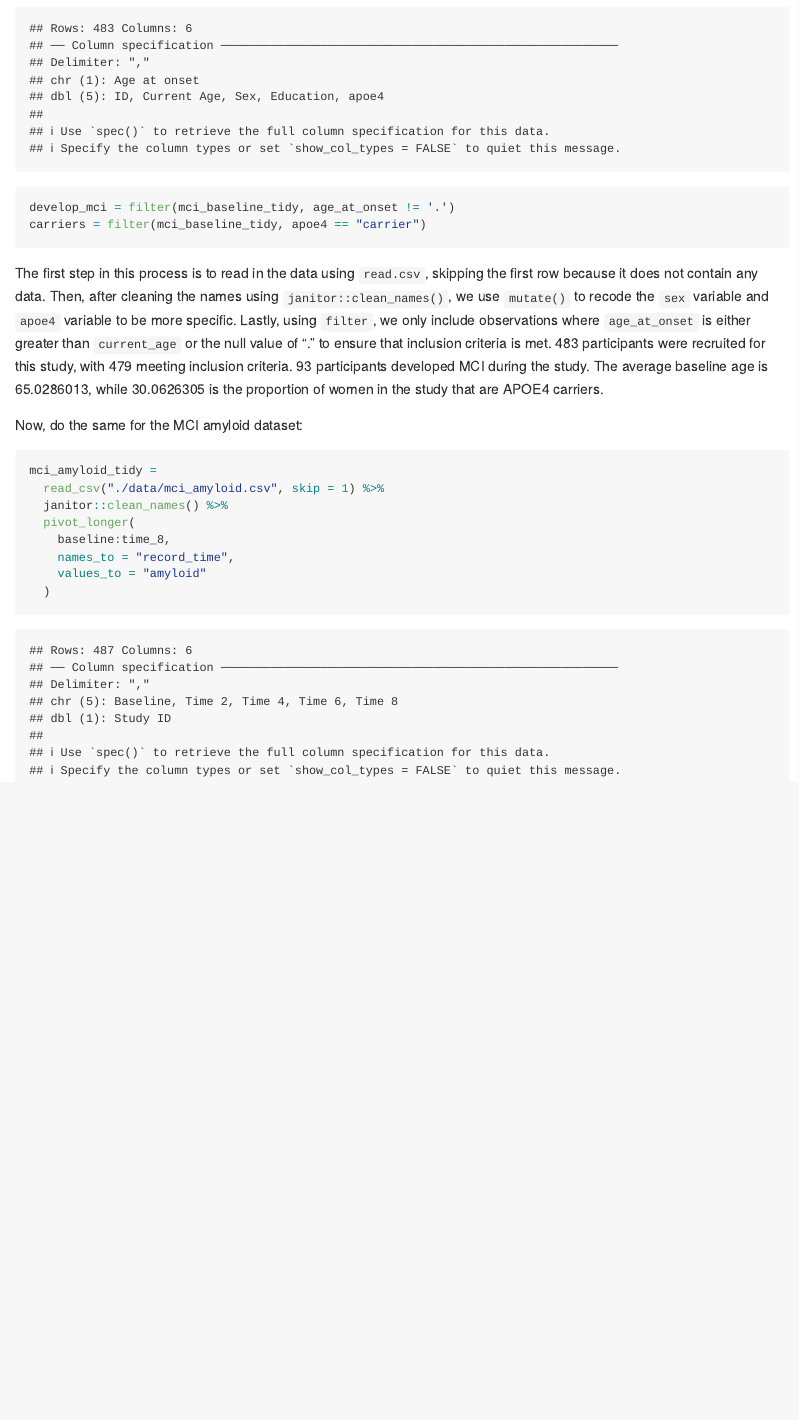
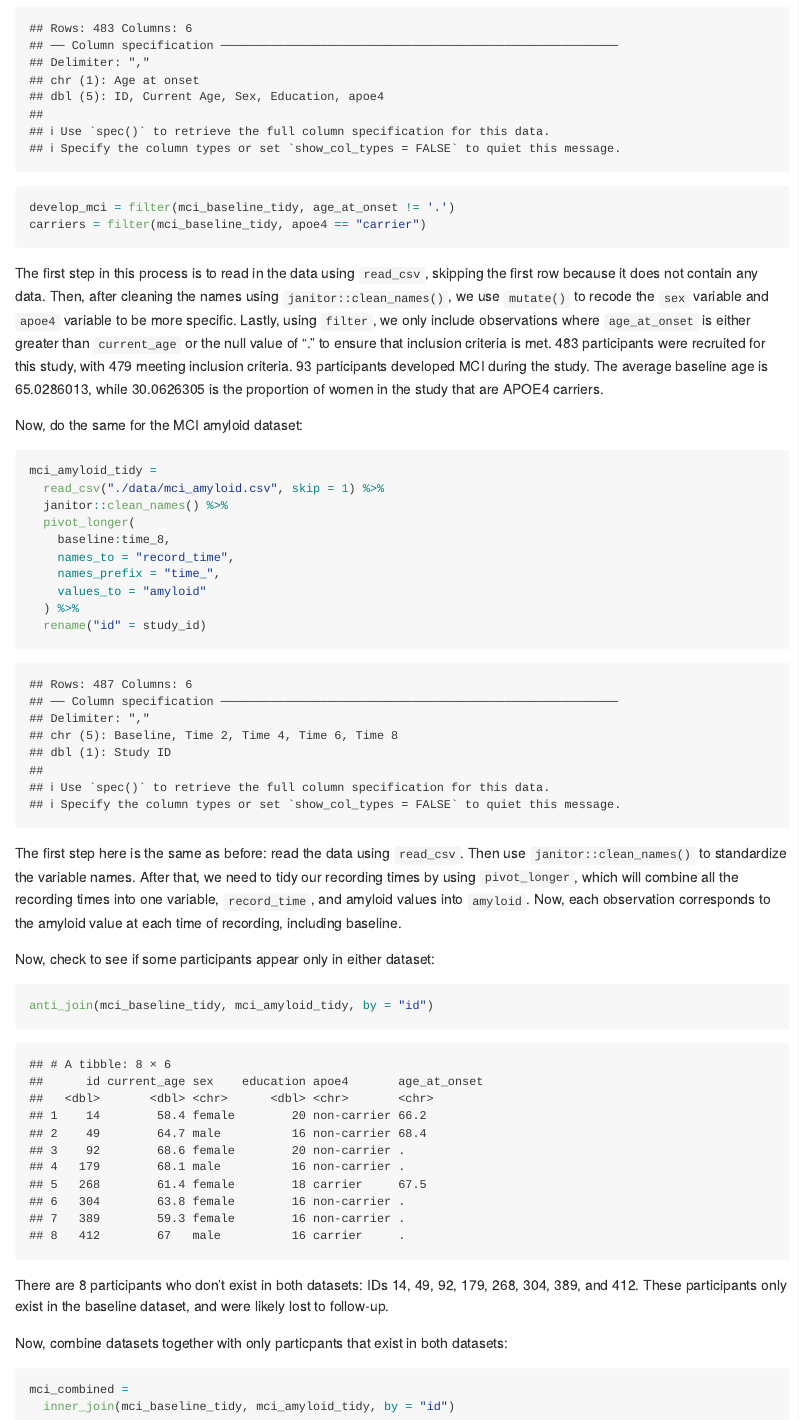
Before and after one commit to cdai18/p8105_hw2_cd3347, an R Markdown document (p8105_hw2_cd3347.Rmd): the page in a window 1100 px wide, from 1930 px down. The pictures show the output file p8105_hw2_cd3347.md that the author committed with the source, drawn offline in the style of GitHub; long lines of code are wrapped.

Commit message:
finding participants that aren't in both datasets and combining base and amyloid

````diff
--- a/p8105_hw2_cd3347.Rmd
+++ b/p8105_hw2_cd3347.Rmd
@@ -78,7 +78,7 @@ develop_mci = filter(mci_baseline_tidy, age_at_onset != '.')
 carriers = filter(mci_baseline_tidy, apoe4 == "carrier")
 ```
 
-The first step in this process is to read in the data using `read.csv`, skipping the first row because it does not contain any data. Then, after cleaning the names using `janitor::clean_names()`, we use `mutate()` to recode the `sex` variable and `apoe4` variable to be more specific. Lastly, using `filter`, we only include observations where `age_at_onset` is either greater than `current_age` or the null value of "." to ensure that inclusion criteria is met. 483 participants were recruited for this study, with `r nrow(mci_baseline_tidy)` meeting inclusion criteria. `r nrow(develop_mci)` participants developed MCI during the study. The average baseline age is `r mean(mci_baseline_tidy$current_age)`, while `r (nrow(carriers)/479) * 100` is the proportion of women in the study that are APOE4 carriers.
+The first step in this process is to read in the data using `read_csv`, skipping the first row because it does not contain any data. Then, after cleaning the names using `janitor::clean_names()`, we use `mutate()` to recode the `sex` variable and `apoe4` variable to be more specific. Lastly, using `filter`, we only include observations where `age_at_onset` is either greater than `current_age` or the null value of "." to ensure that inclusion criteria is met. 483 participants were recruited for this study, with `r nrow(mci_baseline_tidy)` meeting inclusion criteria. `r nrow(develop_mci)` participants developed MCI during the study. The average baseline age is `r mean(mci_baseline_tidy$current_age)`, while `r (nrow(carriers)/479) * 100` is the proportion of women in the study that are APOE4 carriers.
 
 
 Now, do the same for the MCI amyloid dataset:
@@ -90,6 +90,25 @@ mci_amyloid_tidy =
   pivot_longer(
     baseline:time_8,
     names_to = "record_time",
+    names_prefix = "time_",
     values_to = "amyloid"
-  )
+  ) %>%
+  rename("id" = study_id)
 ```
+
+The first step here is the same as before: read the data using `read_csv`. Then use `janitor::clean_names()` to standardize the variable names. After that, we need to tidy our recording times by using `pivot_longer`, which will combine all the recording times into one variable, `record_time`, and amyloid values into `amyloid`. Now, each observation corresponds to the amyloid value at each time of recording, including baseline.
+
+Now, check to see if some participants appear only in either dataset:
+
+```{r}
+anti_join(mci_baseline_tidy, mci_amyloid_tidy, by = "id")
+```
+
+There are 8 participants who don't exist in both datasets: IDs 14, 49, 92, 179, 268, 304, 389, and 412. These participants only exist in the baseline dataset, and were likely lost to follow-up.
+
+Now, combine datasets together with only particpants that exist in both datasets:
+
+```{r}
+mci_combined =
+  inner_join(mci_baseline_tidy, mci_amyloid_tidy, by = "id")
+```
````
Also changed, not shown: p8105_hw2_cd3347.md, p8105_hw2_cd3347.Rmd (2 more changed lines).
